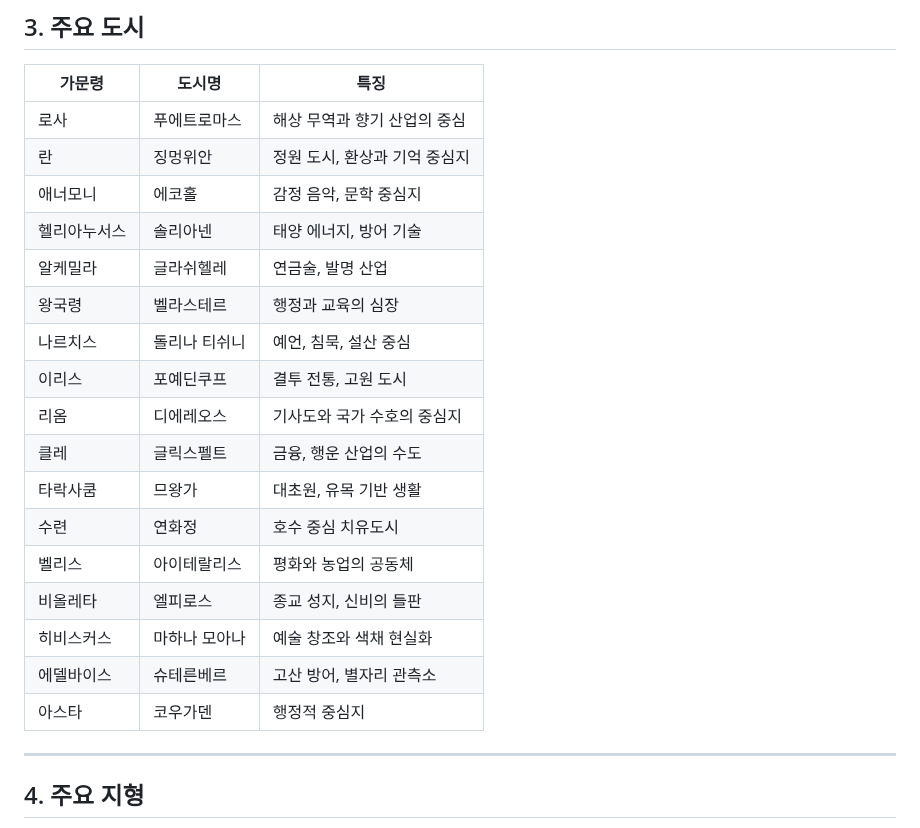
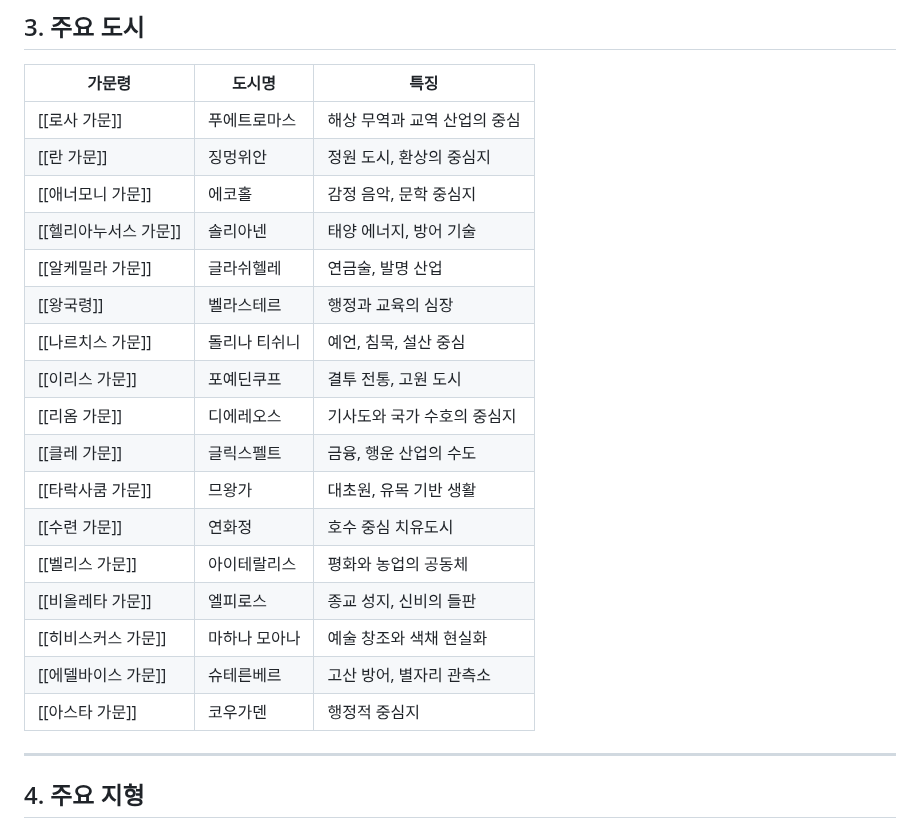
Before and after one commit to floris-world/wiki, a Markdown page: docs/플레뢰 대륙.md, the part around the change. Rendered like a GitHub page.

```diff
--- a/docs/플레뢰 대륙.md
+++ b/docs/플레뢰 대륙.md
@@ -28,23 +28,23 @@
 
 | 가문령 | 도시명 | 특징 |
 |--------|--------|------|
-| 로사 | 푸에트로마스 | 해상 무역과 향기 산업의 중심 |
-| 란 | 징멍위안 | 정원 도시, 환상과 기억 중심지 |
-| 애너모니 | 에코홀 | 감정 음악, 문학 중심지 |
-| 헬리아누서스 | 솔리아넨 | 태양 에너지, 방어 기술 |
-| 알케밀라 | 글라쉬헬레 | 연금술, 발명 산업 |
-| 왕국령 | 벨라스테르 | 행정과 교육의 심장 |
-| 나르치스 | 돌리나 티쉬니 | 예언, 침묵, 설산 중심 |
-| 이리스 | 포예딘쿠프 | 결투 전통, 고원 도시 |
-| 리옴 | 디에레오스 | 기사도와 국가 수호의 중심지 |
-| 클레 | 글릭스펠트 | 금융, 행운 산업의 수도 |
-| 타락사쿰 | 므왕가 | 대초원, 유목 기반 생활 |
-| 수련 | 연화정 | 호수 중심 치유도시 |
-| 벨리스 | 아이테랄리스 | 평화와 농업의 공동체 |
-| 비올레타 | 엘피로스 | 종교 성지, 신비의 들판 |
-| 히비스커스 | 마하나 모아나 | 예술 창조와 색채 현실화 |
-| 에델바이스 | 슈테른베르 | 고산 방어, 별자리 관측소 |
-| 아스타 | 코우가덴 | 행정적 중심지 |
+| [[로사 가문]] | 푸에트로마스 | 해상 무역과 교역 산업의 중심 |
+| [[란 가문]] | 징멍위안 | 정원 도시, 환상의 중심지 |
+| [[애너모니 가문]] | 에코홀 | 감정 음악, 문학 중심지 |
+| [[헬리아누서스 가문]] | 솔리아넨 | 태양 에너지, 방어 기술 |
+| [[알케밀라 가문]] | 글라쉬헬레 | 연금술, 발명 산업 |
+| [[왕국령]] | 벨라스테르 | 행정과 교육의 심장 |
+| [[나르치스 가문]] | 돌리나 티쉬니 | 예언, 침묵, 설산 중심 |
+| [[이리스 가문]] | 포예딘쿠프 | 결투 전통, 고원 도시 |
+| [[리옴 가문]] | 디에레오스 | 기사도와 국가 수호의 중심지 |
+| [[클레 가문]] | 글릭스펠트 | 금융, 행운 산업의 수도 |
+| [[타락사쿰 가문]] | 므왕가 | 대초원, 유목 기반 생활 |
+| [[수련 가문]] | 연화정 | 호수 중심 치유도시 |
+| [[벨리스 가문]] | 아이테랄리스 | 평화와 농업의 공동체 |
+| [[비올레타 가문]] | 엘피로스 | 종교 성지, 신비의 들판 |
+| [[히비스커스 가문]] | 마하나 모아나 | 예술 창조와 색채 현실화 |
+| [[에델바이스 가문]] | 슈테른베르 | 고산 방어, 별자리 관측소 |
+| [[아스타 가문]] | 코우가덴 | 행정적 중심지 |
 ---
 
 ## 4. 주요 지형
```
